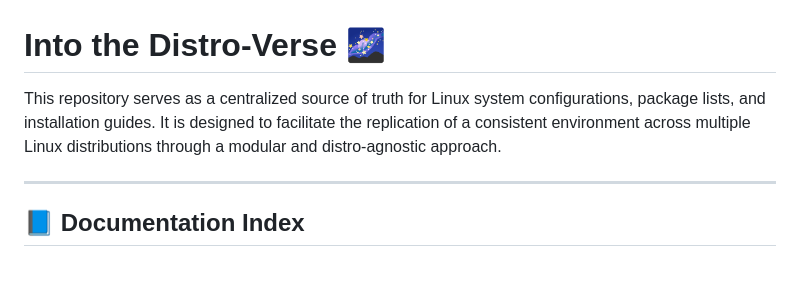
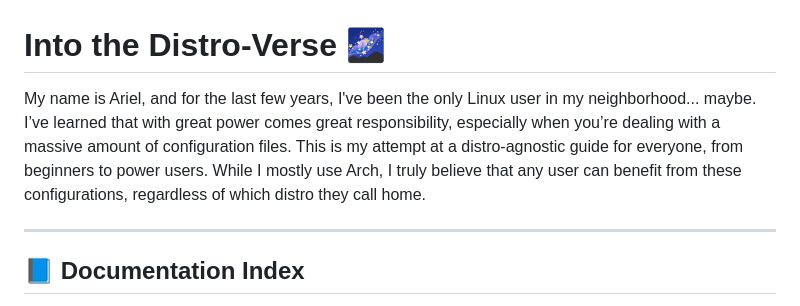
Before and after one commit to Astro-CLI/Into-the-Distro-Verse, a Markdown page: README.md, the part around the change. Drawn GitHub-style; blank space fills up the shorter version.

Commit message:
docs: Refine README introduction to the D4 version

```diff
--- a/README.md
+++ b/README.md
@@ -1,6 +1,6 @@
 # Into the Distro-Verse 🌌
 
-This repository serves as a centralized source of truth for Linux system configurations, package lists, and installation guides. It is designed to facilitate the replication of a consistent environment across multiple Linux distributions through a modular and distro-agnostic approach.
+My name is Ariel, and for the last few years, I've been the only Linux user in my neighborhood... maybe. I’ve learned that with great power comes great responsibility, especially when you’re dealing with a massive amount of configuration files. This is my attempt at a distro-agnostic guide for everyone, from beginners to power users. While I mostly use Arch, I truly believe that any user can benefit from these configurations, regardless of which distro they call home.
 
 ---
 
```
